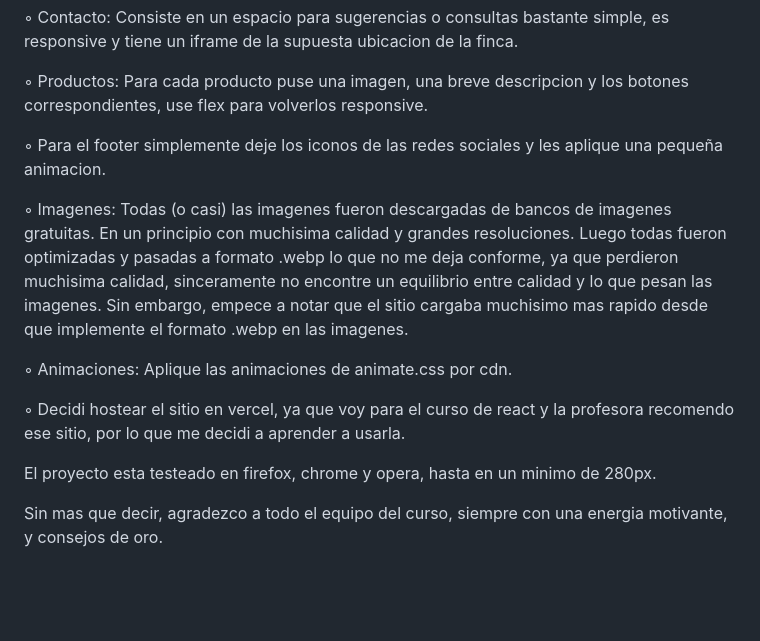
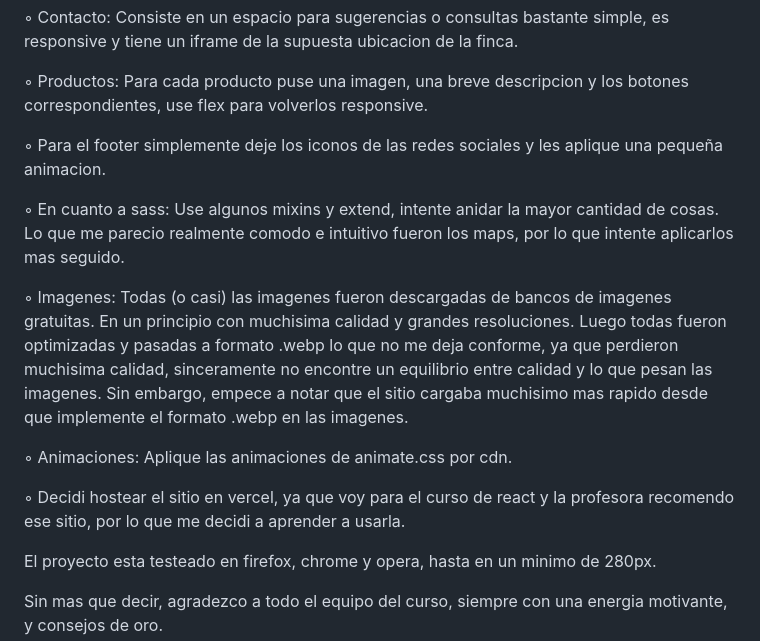
Before and after one commit to JuanCruzScadding/EntregaFinal-ScaddingJuanCruz, a Markdown page: README.md, the part around the change. Drawn GitHub-style; blank space fills up the shorter version.

```diff
--- a/README.md
+++ b/README.md
@@ -22,12 +22,13 @@ Buenas! Como estan? Me llamo Juan Cruz, tengo 18 años y soy estudiante de Ingen
 
    ◦ Para el footer simplemente deje los iconos de las redes sociales y les aplique una pequeña animacion.
 
+   ◦ En cuanto a sass: Use algunos mixins y extend, intente anidar la mayor cantidad de cosas. Lo que me parecio realmente comodo e intuitivo fueron los maps, por lo que intente aplicarlos mas seguido.
+
    ◦ Imagenes: Todas (o casi) las imagenes fueron descargadas de bancos de imagenes gratuitas. En un principio con muchisima calidad y grandes resoluciones. Luego todas fueron optimizadas y pasadas a formato .webp lo que no me deja conforme, ya que perdieron muchisima calidad, sinceramente no encontre un equilibrio entre calidad y lo que pesan las imagenes. Sin embargo, empece a notar que el sitio cargaba muchisimo mas rapido desde que implemente el formato .webp en las imagenes.
 
    ◦ Animaciones: Aplique las animaciones de animate.css por cdn.
 
    ◦ Decidi hostear el sitio en vercel, ya que voy para el curso de react y la profesora recomendo ese sitio, por lo que me decidi a aprender a usarla.
-
 
    El proyecto esta testeado en firefox, chrome y opera, hasta en un minimo de 280px.
 
```
